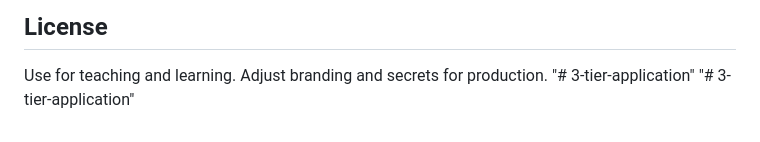
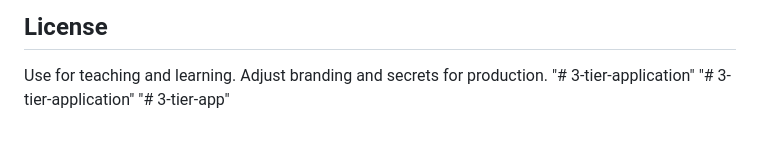
Before and after one commit to mina-john-emil/3-tier-app, a Markdown page: README.md, the part around the change. GitHub-like rendering.

```diff
--- a/README.md
+++ b/README.md
@@ -373,3 +373,4 @@ README.md
 Use for teaching and learning. Adjust branding and secrets for production.
 "# 3-tier-application"
 "# 3-tier-application"
+"# 3-tier-app"
```
